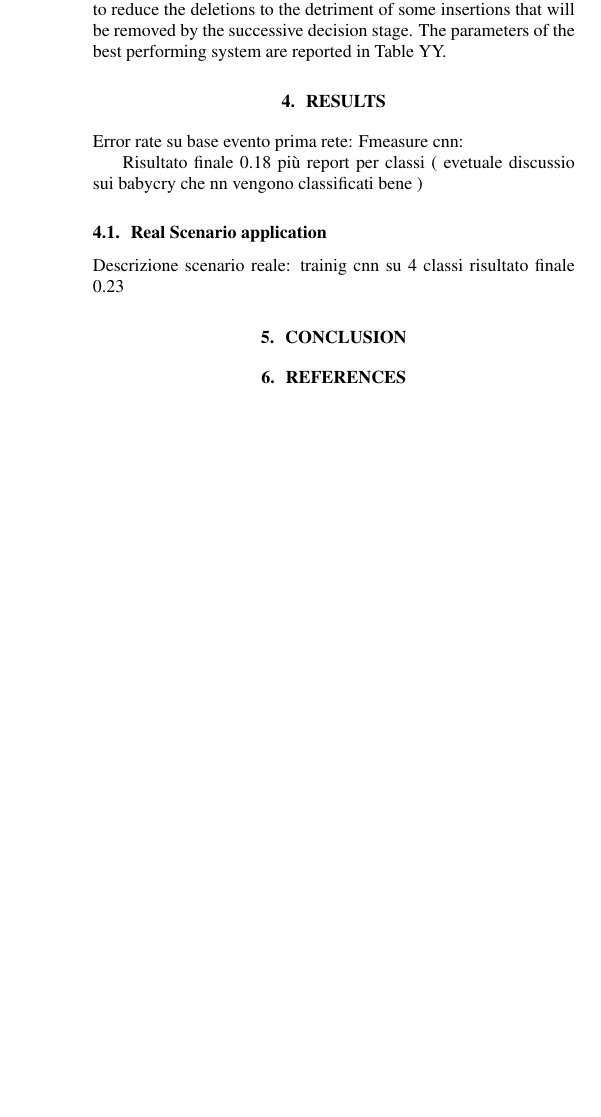
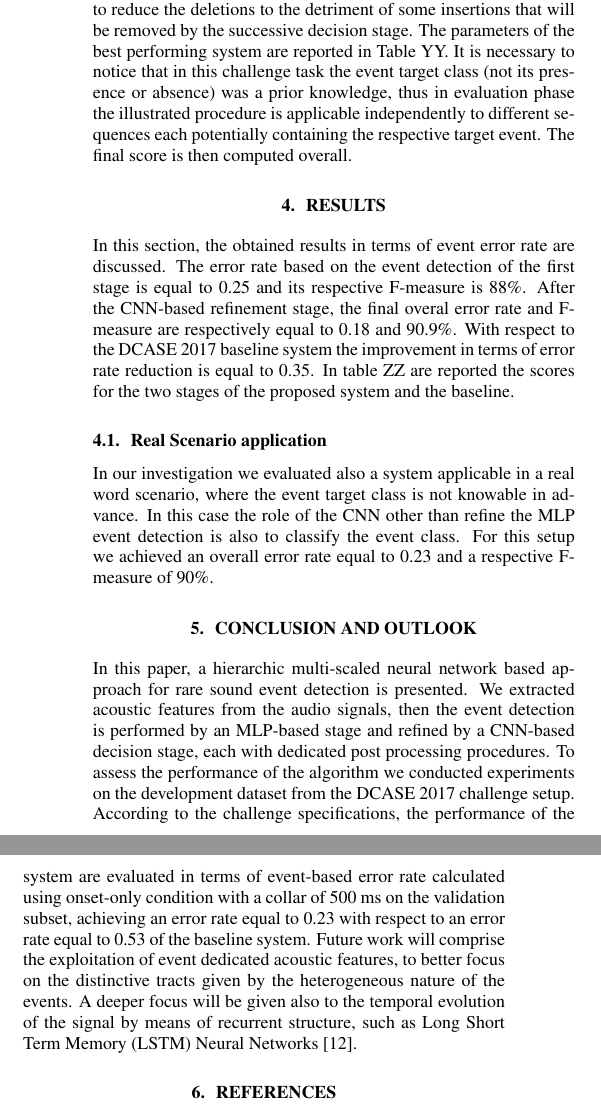
Before and after one commit to fio710/DCASE2017-Papero, a LaTeX paper (Dcase2017_task2_tech_report.tex): part of one column of page 3 of 3 before the commit and two parts of the columns of page 3 of 3 after it, the two joined at a grey line, cut so that both start at the same text, the shorter picture padded with empty space. Compiled offline with pdfLaTeX.

Commit message:
results and conclusions

```diff
--- a/Dcase2017_task2_tech_report.tex
+++ b/Dcase2017_task2_tech_report.tex
@@ -168,34 +166,26 @@ To design the best CNN model for our purposes, from the dataset composed as desc
 \subsection{Evaluation Phase}
 %Descrizione con img della fase di valutazione
 %Scelta th 0.20 invece che 0.25: per favorile meno deletion a discapito delle insertion. La cnn pensa a eliminare le insertion classificandole come bck
-Once the best performing models were found, during the validation stage we performed a fine tuning of the post processing parameters of the event detection MLP in order to assess the performance of the whole system. In fact, the hierarchical architecture of the algorithm permits to set a lower threshold in the first decision stage in order to reduce the deletions to the detriment of some insertions that will be removed by the successive decision stage. The parameters of the best performing system are reported in Table YY.
+Once the best performing models were found, during the validation stage we performed a fine tuning of the post processing parameters of the event detection MLP in order to assess the performance of the whole system. In fact, the hierarchical architecture of the algorithm permits to set a lower threshold in the first decision stage in order to reduce the deletions to the detriment of some insertions that will be removed by the successive decision stage. The parameters of the best performing system are reported in Table YY. It is necessary to notice that in this challenge task the event target class (not its presence or absence) was a prior knowledge, thus in evaluation phase the illustrated procedure is applicable independently to different sequences each potentially containing the respective target event. The final score is then computed overall.
 \section{Results}
-Error rate su base evento prima rete:
-Fmeasure cnn:
-
-Risultato finale 0.18 più report per classi ( evetuale discussio sui babycry che nn vengono classificati bene )
-\label{sec:typestyle}
+\label{sec:results}
+%Error rate su base evento prima rete:
+%Fmeasure cnn:
+%
+%Risultato finale 0.18 più report per classi ( evetuale discussio sui babycry che nn vengono classificati bene )
+%\label{sec:typestyle}
+%TODO DIEGO controlla score
+In this section, the obtained results in terms of event error rate are discussed. The error rate based on the event detection of the first stage is equal to 0.25 and its respective F-measure is 88\%. After the CNN-based refinement stage, the final overal error rate and F-measure are respectively equal to 0.18 and 90.9\%. With respect to the DCASE 2017 baseline system the improvement in terms of error rate reduction is equal to 0.35.  In table ZZ are reported the scores for the two stages of the proposed system and the baseline.
 
 \subsection{Real Scenario application}
-Descrizione scenario reale: trainig cnn su 4 classi
-risultato finale 0.23
+%Descrizione scenario reale: trainig cnn su 4 classi
+%risultato finale 0.23
+%non metterei in tabella perchè farebbe confusione,  magari in un extended paper lo faremo
+In our investigation we evaluated also a system applicable in a real word scenario, where the event target class is not knowable in advance. In this case the role of the CNN other than refine the MLP event detection is also to classify the event class. For this setup we achieved an overall error rate equal to 0.23 and a respective F-measure of 90\%.
 
-\section{Conclusion}
-\label{sec:majhead}
-
-%
-%Fig.~\ref{fig:results}.
-
-% Below is an example of how to insert images.
-%% -------------------------------------------------------------------------
-
-%
-%\begin{equation}
-%  \label{eqn:wave_equation}
-%    \Delta^2p(x,y,z,t)-
-%    \displaystyle\frac{1}{c^2}\frac{\partial^2p(x,y,z,t)}{\partial t^2}=0,
-%\end{equation}
-
+\section{Conclusion and Outlook}
+\label{sec:conclusion}
+ In this paper, a hierarchic multi-scaled neural network based approach for rare sound event detection is presented.  We extracted acoustic features from the audio signals, then the event detection is performed by an MLP-based stage and refined by a CNN-based decision stage, each with dedicated post processing procedures. To assess the performance of the algorithm we conducted experiments on the development dataset from the DCASE 2017 challenge setup. According to the challenge specifications, the performance of the system are evaluated in terms of event-based error rate calculated using onset-only condition with a collar of 500 ms on the validation subset, achieving an error rate equal to 0.23 with respect to an error rate equal to 0.53 of the baseline system. Future work will comprise the exploitation of event dedicated acoustic features, to better focus on the distinctive tracts given by the heterogeneous nature of the events. A deeper focus will be given also to the temporal evolution of the signal by means of recurrent structure, such as Long Short Term Memory (LSTM) Neural Networks \cite{hochreiter1997long}.
 
 
 % -------------------------------------------------------------------------
```
Also changed, not shown: refs.bib (+11 -0 lines), Dcase2017_task2_tech_report.tex (41 more changed lines).
